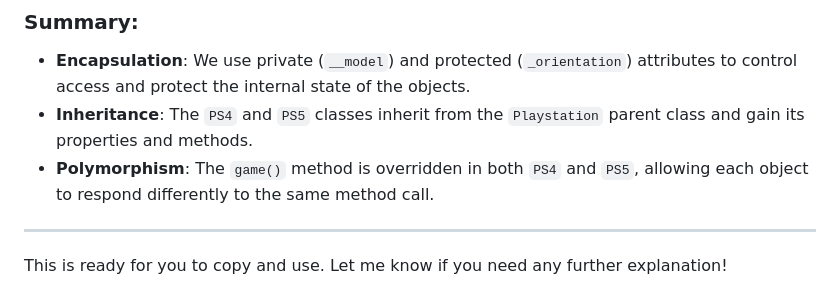
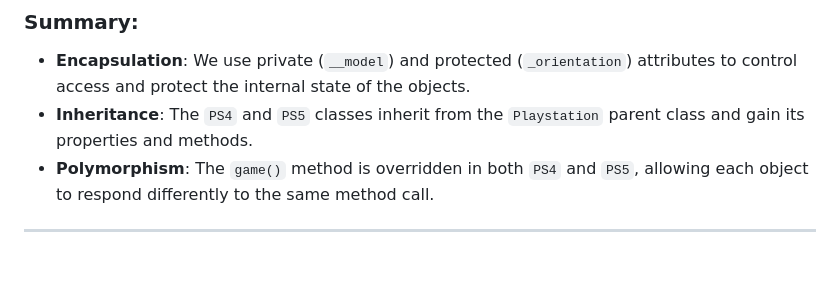
Before and after one commit to Kabuna254/PLP-Software-Engineering, a Markdown page: Python/WEEK 5/explanation.md, the part around one of its changes. Drawn GitHub-style; blank space fills up the shorter version.

Commit message:
update wk5 assignment

```diff
--- a/Python/WEEK 5/explanation.md
+++ b/Python/WEEK 5/explanation.md
@@ -133,5 +132,3 @@ for ps in [ps1, ps2]:
 - **Polymorphism**: The `game()` method is overridden in both `PS4` and `PS5`, allowing each object to respond differently to the same method call.
 
 ---
-
-This is ready for you to copy and use. Let me know if you need any further explanation!
```
Also changed, not shown: other parts of Python/WEEK 5/explanation.md (+0 -1 lines).
